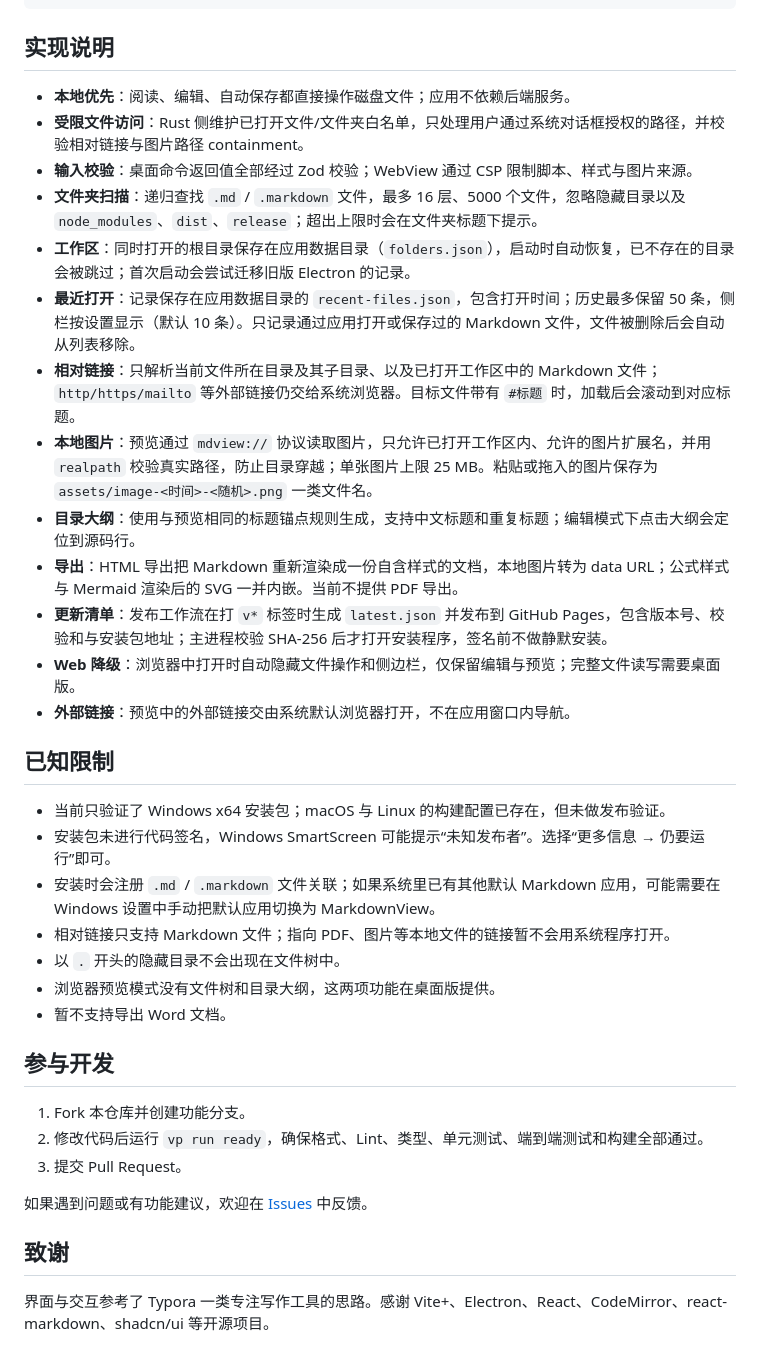
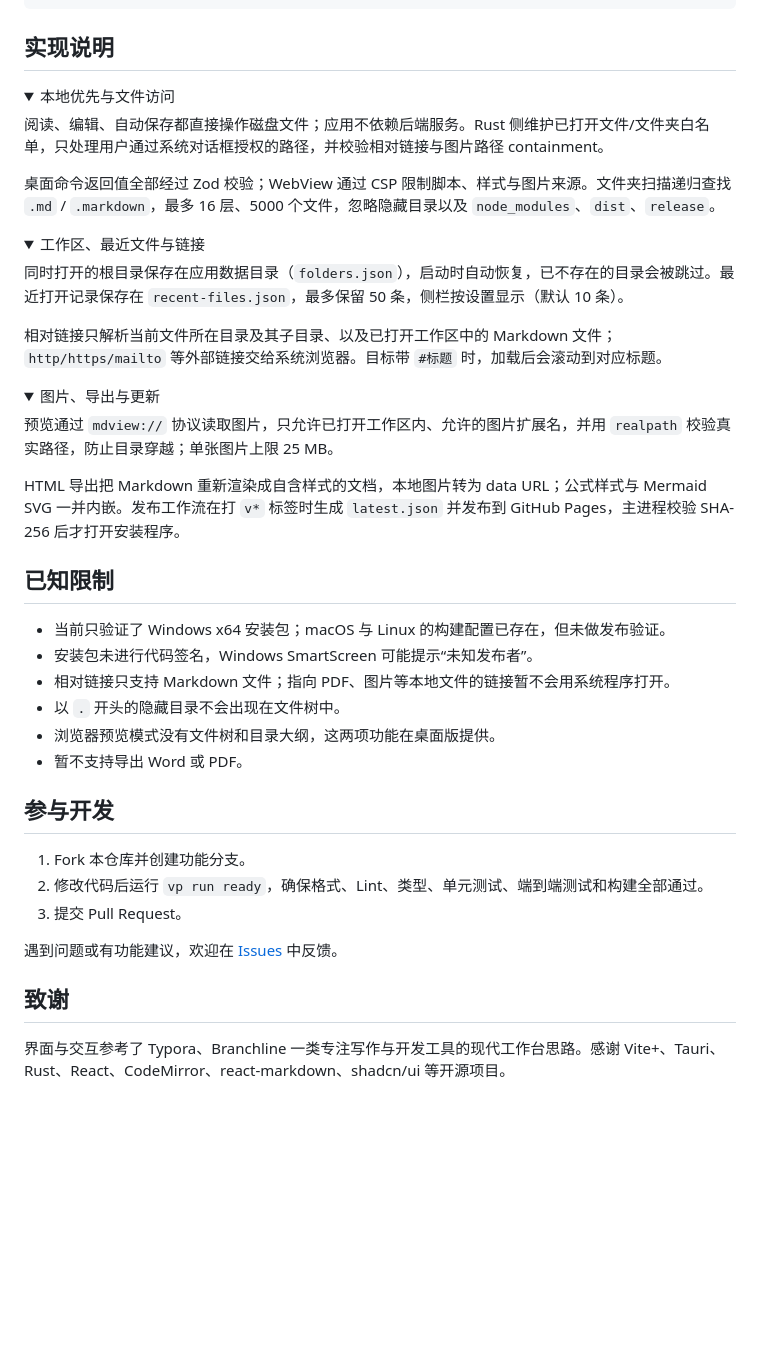
Before and after one commit to Eveerme/MarkdownView, a Markdown page: README.md, the part around one of its changes. GitHub-like rendering; folded sections open; blank space fills up the shorter version.

Commit message:
chore: release 1.3.0

```diff
--- a/README.md
+++ b/README.md
@@ -127,29 +169,41 @@ vp run package:desktop # 构建 Web 并生成 Windows 安装包
 
 ## 实现说明
 
-- **本地优先**：阅读、编辑、自动保存都直接操作磁盘文件；应用不依赖后端服务。
-- **受限文件访问**：Rust 侧维护已打开文件/文件夹白名单，只处理用户通过系统对话框授权的路径，并校验相对链接与图片路径 containment。
-- **输入校验**：桌面命令返回值全部经过 Zod 校验；WebView 通过 CSP 限制脚本、样式与图片来源。
-- **文件夹扫描**：递归查找 `.md` / `.markdown` 文件，最多 16 层、5000 个文件，忽略隐藏目录以及 `node_modules`、`dist`、`release`；超出上限时会在文件夹标题下提示。
-- **工作区**：同时打开的根目录保存在应用数据目录（`folders.json`），启动时自动恢复，已不存在的目录会被跳过；首次启动会尝试迁移旧版 Electron 的记录。
-- **最近打开**：记录保存在应用数据目录的 `recent-files.json`，包含打开时间；历史最多保留 50 条，侧栏按设置显示（默认 10 条）。只记录通过应用打开或保存过的 Markdown 文件，文件被删除后会自动从列表移除。
-- **相对链接**：只解析当前文件所在目录及其子目录、以及已打开工作区中的 Markdown 文件；`http/https/mailto` 等外部链接仍交给系统浏览器。目标文件带有 `#标题` 时，加载后会滚动到对应标题。
-- **本地图片**：预览通过 `mdview://` 协议读取图片，只允许已打开工作区内、允许的图片扩展名，并用 `realpath` 校验真实路径，防止目录穿越；单张图片上限 25 MB。粘贴或拖入的图片保存为 `assets/image-<时间>-<随机>.png` 一类文件名。
-- **目录大纲**：使用与预览相同的标题锚点规则生成，支持中文标题和重复标题；编辑模式下点击大纲会定位到源码行。
-- **导出**：HTML 导出把 Markdown 重新渲染成一份自含样式的文档，本地图片转为 data URL；公式样式与 Mermaid 渲染后的 SVG 一并内嵌。当前不提供 PDF 导出。
-- **更新清单**：发布工作流在打 `v*` 标签时生成 `latest.json` 并发布到 GitHub Pages，包含版本号、校验和与安装包地址；主进程校验 SHA-256 后才打开安装程序，签名前不做静默安装。
-- **Web 降级**：浏览器中打开时自动隐藏文件操作和侧边栏，仅保留编辑与预览；完整文件读写需要桌面版。
-- **外部链接**：预览中的外部链接交由系统默认浏览器打开，不在应用窗口内导航。
+<details>
+<summary>本地优先与文件访问</summary>
+
+阅读、编辑、自动保存都直接操作磁盘文件；应用不依赖后端服务。Rust 侧维护已打开文件/文件夹白名单，只处理用户通过系统对话框授权的路径，并校验相对链接与图片路径 containment。
+
+桌面命令返回值全部经过 Zod 校验；WebView 通过 CSP 限制脚本、样式与图片来源。文件夹扫描递归查找 `.md` / `.markdown`，最多 16 层、5000 个文件，忽略隐藏目录以及 `node_modules`、`dist`、`release`。
+
+</details>
+
+<details>
+<summary>工作区、最近文件与链接</summary>
+
+同时打开的根目录保存在应用数据目录（`folders.json`），启动时自动恢复，已不存在的目录会被跳过。最近打开记录保存在 `recent-files.json`，最多保留 50 条，侧栏按设置显示（默认 10 条）。
+
+相对链接只解析当前文件所在目录及其子目录、以及已打开工作区中的 Markdown 文件；`http/https/mailto` 等外部链接交给系统浏览器。目标带 `#标题` 时，加载后会滚动到对应标题。
+
+</details>
+
+<details>
+<summary>图片、导出与更新</summary>
+
+预览通过 `mdview://` 协议读取图片，只允许已打开工作区内、允许的图片扩展名，并用 `realpath` 校验真实路径，防止目录穿越；单张图片上限 25 MB。
+
+HTML 导出把 Markdown 重新渲染成自含样式的文档，本地图片转为 data URL；公式样式与 Mermaid SVG 一并内嵌。发布工作流在打 `v*` 标签时生成 `latest.json` 并发布到 GitHub Pages，主进程校验 SHA-256 后才打开安装程序。
+
+</details>
 
 ## 已知限制
 
 - 当前只验证了 Windows x64 安装包；macOS 与 Linux 的构建配置已存在，但未做发布验证。
-- 安装包未进行代码签名，Windows SmartScreen 可能提示“未知发布者”。选择“更多信息 → 仍要运行”即可。
-- 安装时会注册 `.md` / `.markdown` 文件关联；如果系统里已有其他默认 Markdown 应用，可能需要在 Windows 设置中手动把默认应用切换为 MarkdownView。
+- 安装包未进行代码签名，Windows SmartScreen 可能提示“未知发布者”。
 - 相对链接只支持 Markdown 文件；指向 PDF、图片等本地文件的链接暂不会用系统程序打开。
 - 以 `.` 开头的隐藏目录不会出现在文件树中。
 - 浏览器预览模式没有文件树和目录大纲，这两项功能在桌面版提供。
-- 暂不支持导出 Word 文档。
+- 暂不支持导出 Word 或 PDF。
 
 ## 参与开发
 
@@ -157,8 +211,8 @@ vp run package:desktop # 构建 Web 并生成 Windows 安装包
 2. 修改代码后运行 `vp run ready`，确保格式、Lint、类型、单元测试、端到端测试和构建全部通过。
 3. 提交 Pull Request。
 
-如果遇到问题或有功能建议，欢迎在 [Issues](https://github.com/Eveerme/MarkdownView/issues) 中反馈。
+遇到问题或有功能建议，欢迎在 [Issues](https://github.com/Eveerme/MarkdownView/issues) 中反馈。
 
 ## 致谢
 
-界面与交互参考了 Typora 一类专注写作工具的思路。感谢 Vite+、Electron、React、CodeMirror、react-markdown、shadcn/ui 等开源项目。
+界面与交互参考了 Typora、Branchline 一类专注写作与开发工具的现代工作台思路。感谢 Vite+、Tauri、Rust、React、CodeMirror、react-markdown、shadcn/ui 等开源项目。
```
Also changed, not shown: other parts of README.md (+109 -67 lines), CHANGELOG.md (+24 -0 lines), docs/screenshot.png, docs/search.png (added), 4 other files.
